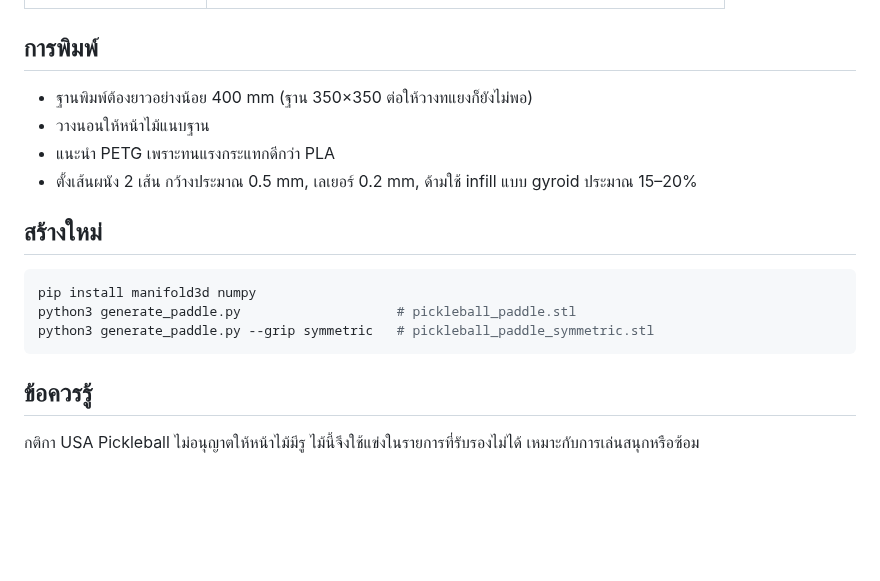
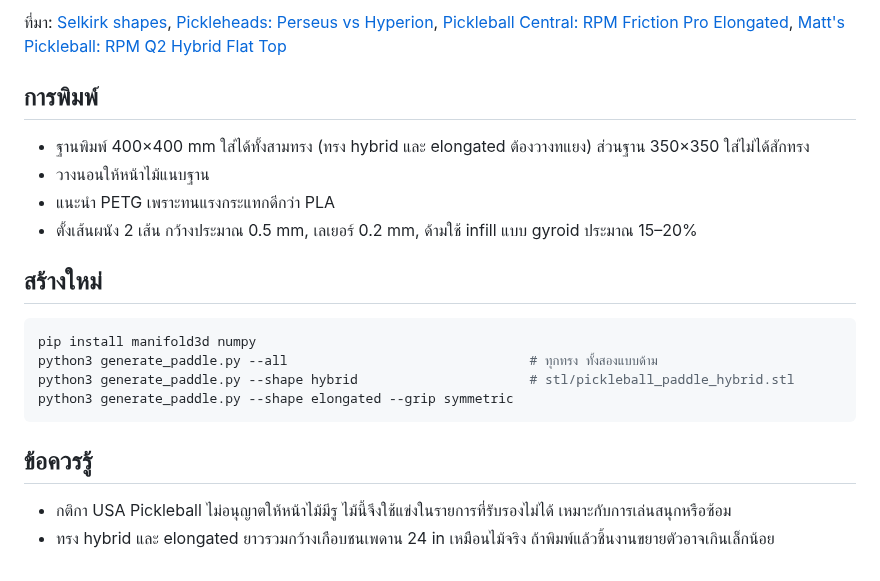
Before and after one commit to yongava/-, a Markdown page: README.md, the part around one of its changes. Drawn GitHub-style; blank space fills up the shorter version.

````diff
--- a/README.md
+++ b/README.md
@@ -27,7 +53,11 @@
+ที่มา: [Selkirk shapes](https://www.selkirk.com/pages/shapes),
+[Pickleheads: Perseus vs Hyperion](https://www.pickleheads.com/pickleball-gear/joola-perseus-vs-hyperion),
+[Pickleball Central: RPM Friction Pro Elongated](https://pickleballcentral.com/rpm-friction-pro-14mm-elongated-v2-pickleball-paddle/),
+[Matt's Pickleball: RPM Q2 Hybrid Flat Top](https://www.mattspickleball.com/paddle/q2-hybrid-flat-top-16mm)
 
 ## การพิมพ์
 
-- ฐานพิมพ์ต้องยาวอย่างน้อย 400 mm (ฐาน 350×350 ต่อให้วางทแยงก็ยังไม่พอ)
+- ฐานพิมพ์ 400×400 mm ใส่ได้ทั้งสามทรง (ทรง hybrid และ elongated ต้องวางทแยง) ส่วนฐาน 350×350 ใส่ไม่ได้สักทรง
 - วางนอนให้หน้าไม้แนบฐาน
 - แนะนำ PETG เพราะทนแรงกระแทกดีกว่า PLA
 - ตั้งเส้นผนัง 2 เส้น กว้างประมาณ 0.5 mm, เลเยอร์ 0.2 mm, ด้ามใช้ infill แบบ gyroid ประมาณ 15–20%
@@ -36,10 +66,12 @@
 
 ```sh
 pip install manifold3d numpy
-python3 generate_paddle.py                    # pickleball_paddle.stl
-python3 generate_paddle.py --grip symmetric   # pickleball_paddle_symmetric.stl
+python3 generate_paddle.py --all                               # ทุกทรง ทั้งสองแบบด้าม
+python3 generate_paddle.py --shape hybrid                      # stl/pickleball_paddle_hybrid.stl
+python3 generate_paddle.py --shape elongated --grip symmetric
 ```
 
 ## ข้อควรรู้
 
-กติกา USA Pickleball ไม่อนุญาตให้หน้าไม้มีรู ไม้นี้จึงใช้แข่งในรายการที่รับรองไม่ได้ เหมาะกับการเล่นสนุกหรือซ้อม
+- กติกา USA Pickleball ไม่อนุญาตให้หน้าไม้มีรู ไม้นี้จึงใช้แข่งในรายการที่รับรองไม่ได้ เหมาะกับการเล่นสนุกหรือซ้อม
+- ทรง hybrid และ elongated ยาวรวมกว้างเกือบชนเพดาน 24 in เหมือนไม้จริง ถ้าพิมพ์แล้วชิ้นงานขยายตัวอาจเกินเล็กน้อย
````
Also changed, not shown: other parts of README.md (+41 -15 lines), preview.png, 10 other files.
